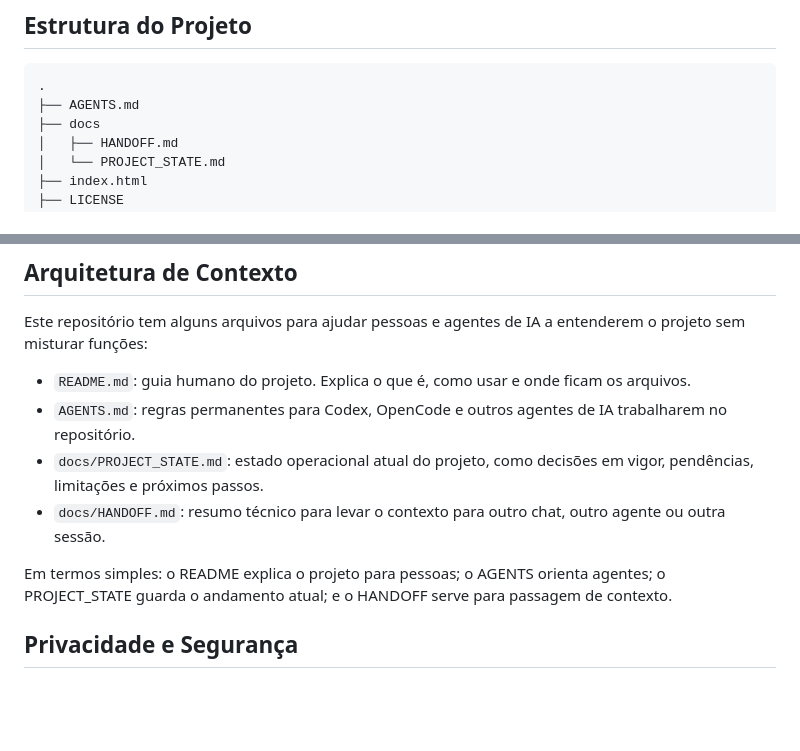
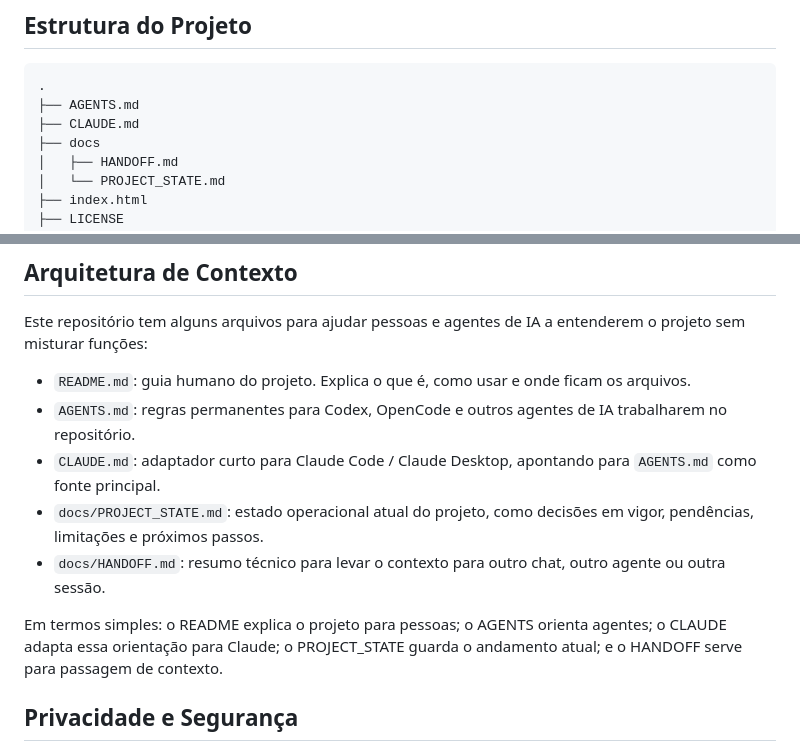
Before and after one commit to HeraldoAntunes/Leitor_Markdown, a Markdown page: README.md, 2 parts joined by grey strips. Drawn GitHub-style; blank space fills up the shorter version.

Commit message:
docs: add Claude adapter

````diff
--- a/README.md
+++ b/README.md
@@ -67,6 +67,7 @@ Para gerar PDF, use o botão **Imprimir / Salvar em PDF** e escolha a opção de
 ```text
 .
 ├── AGENTS.md
+├── CLAUDE.md
 ├── docs
 │   ├── HANDOFF.md
 │   └── PROJECT_STATE.md
@@ -81,10 +82,11 @@ Este repositório tem alguns arquivos para ajudar pessoas e agentes de IA a ente
 
 - `README.md`: guia humano do projeto. Explica o que é, como usar e onde ficam os arquivos.
 - `AGENTS.md`: regras permanentes para Codex, OpenCode e outros agentes de IA trabalharem no repositório.
+- `CLAUDE.md`: adaptador curto para Claude Code / Claude Desktop, apontando para `AGENTS.md` como fonte principal.
 - `docs/PROJECT_STATE.md`: estado operacional atual do projeto, como decisões em vigor, pendências, limitações e próximos passos.
 - `docs/HANDOFF.md`: resumo técnico para levar o contexto para outro chat, outro agente ou outra sessão.
 
-Em termos simples: o README explica o projeto para pessoas; o AGENTS orienta agentes; o PROJECT_STATE guarda o andamento atual; e o HANDOFF serve para passagem de contexto.
+Em termos simples: o README explica o projeto para pessoas; o AGENTS orienta agentes; o CLAUDE adapta essa orientação para Claude; o PROJECT_STATE guarda o andamento atual; e o HANDOFF serve para passagem de contexto.
 
 ## Privacidade e Segurança
 
````
Also changed, not shown: CLAUDE.md (added, +21 -0 lines), docs/PROJECT_STATE.md (+7 -1 lines).
